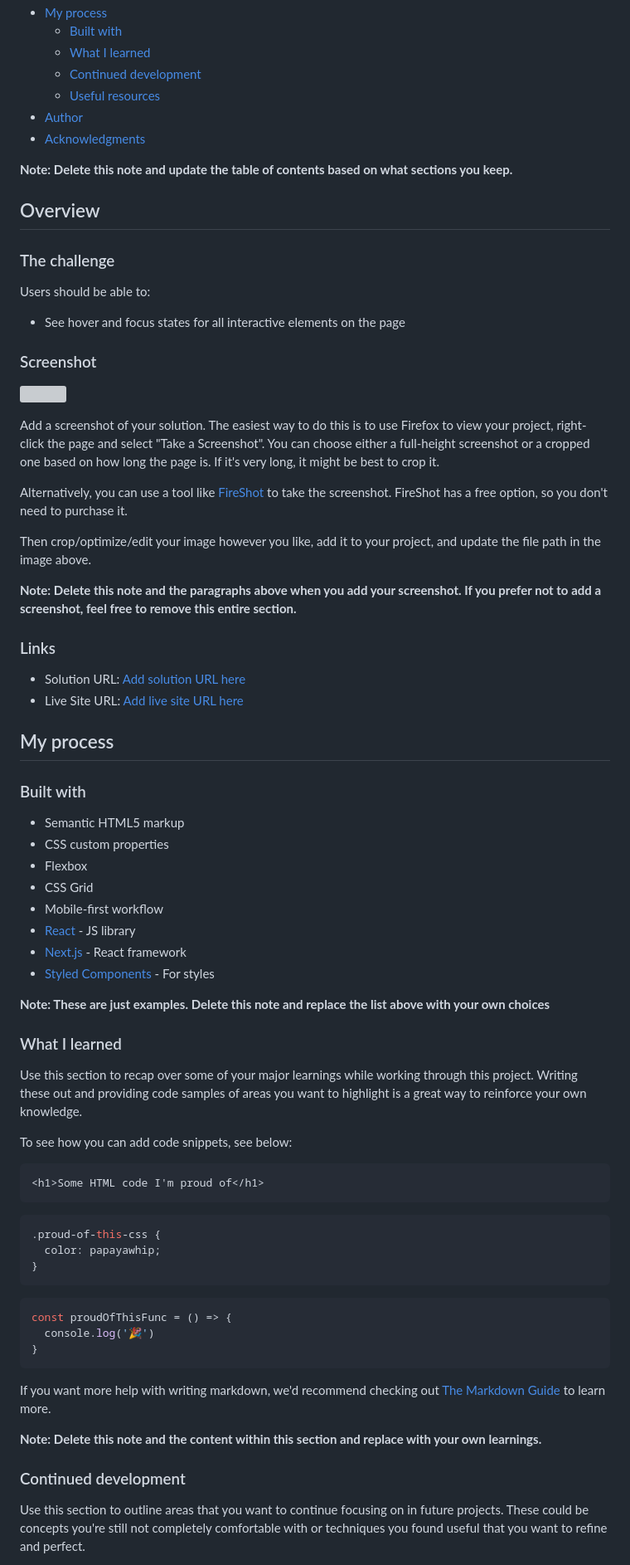
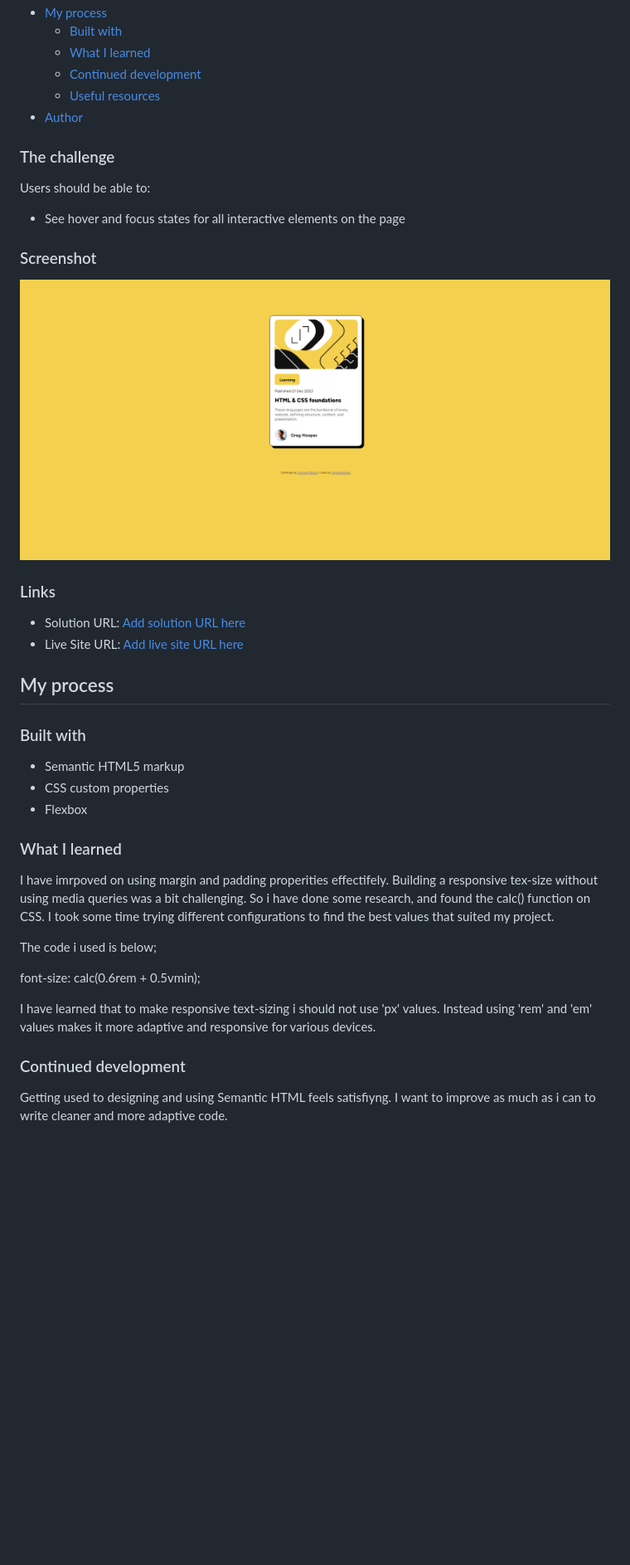
Before and after one commit to ToprakPehleeone/blog-preview-card-project, a Markdown page: README-template.md, the part around the change printed below. Shown: that part at 83% size. Rendered like a GitHub page; pictures changed too: blog-card-screenshot.png (added); blank space fills up the shorter version; grey boxes are pictures that could not be loaded.

Commit message:
Blog-Card-Project

````diff
--- a/README-template.md
+++ b/README-template.md
@@ -14,11 +14,9 @@ This is a solution to the [Blog preview card challenge on Frontend Mentor](https
   - [Continued development](#continued-development)
   - [Useful resources](#useful-resources)
 - [Author](#author)
-- [Acknowledgments](#acknowledgments)
 
-**Note: Delete this note and update the table of contents based on what sections you keep.**
 
-## Overview
+
 
 ### The challenge
 
@@ -28,15 +26,7 @@ Users should be able to:
 
 ### Screenshot
 
-![](./screenshot.jpg)
-
-Add a screenshot of your solution. The easiest way to do this is to use Firefox to view your project, right-click the page and select "Take a Screenshot". You can choose either a full-height screenshot or a cropped one based on how long the page is. If it's very long, it might be best to crop it.
-
-Alternatively, you can use a tool like [FireShot](https://getfireshot.com/) to take the screenshot. FireShot has a free option, so you don't need to purchase it.
-
-Then crop/optimize/edit your image however you like, add it to your project, and update the file path in the image above.
-
-**Note: Delete this note and the paragraphs above when you add your screenshot. If you prefer not to add a screenshot, feel free to remove this entire section.**
+![](./blog-card-screenshot.png)
 
 ### Links
 
@@ -50,39 +40,20 @@ Then crop/optimize/edit your image however you like, add it to your project, and
 - Semantic HTML5 markup
 - CSS custom properties
 - Flexbox
-- CSS Grid
-- Mobile-first workflow
-- [React](https://reactjs.org/) - JS library
-- [Next.js](https://nextjs.org/) - React framework
-- [Styled Components](https://styled-components.com/) - For styles
 
-**Note: These are just examples. Delete this note and replace the list above with your own choices**
+
 
 ### What I learned
 
-Use this section to recap over some of your major learnings while working through this project. Writing these out and providing code samples of areas you want to highlight is a great way to reinforce your own knowledge.
+I have imrpoved on using margin and padding properities effectifely. Building a responsive tex-size without using media queries was a bit challenging. So i have done some research, and found the calc() function on CSS. I took some time trying different configurations to find the best values that suited my project.
 
-To see how you can add code snippets, see below:
+The code i used is below;
 
-```html
-<h1>Some HTML code I'm proud of</h1>
-```
-```css
-.proud-of-this-css {
-  color: papayawhip;
-}
-```
-```js
-const proudOfThisFunc = () => {
-  console.log('🎉')
-}
-```
+font-size: calc(0.6rem + 0.5vmin);
 
-If you want more help with writing markdown, we'd recommend checking out [The Markdown Guide](https://www.markdownguide.org/) to learn more.
-
-**Note: Delete this note and the content within this section and replace with your own learnings.**
+I have learned that to make responsive text-sizing i should not use 'px' values. Instead using 'rem' and 'em' values makes it more adaptive and responsive for various devices.
 
 ### Continued development
 
-Use this section to outline areas that you want to continue focusing on in future projects. These could be concepts you're still not completely comfortable with or techniques you found useful that you want to refine and perfect.
+Getting used to designing and using Semantic HTML feels satisfiyng. I want to improve as much as i can to write cleaner and more adaptive code.
 
````
Also changed, not shown: other parts of README-template.md (+6 -15 lines), 2 other files.
